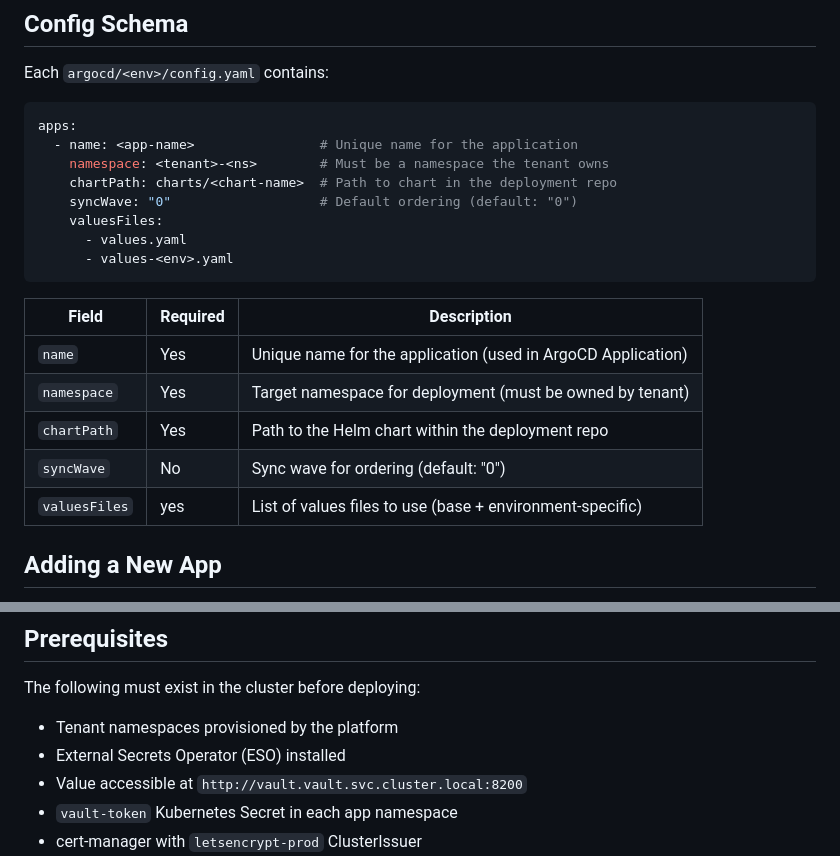
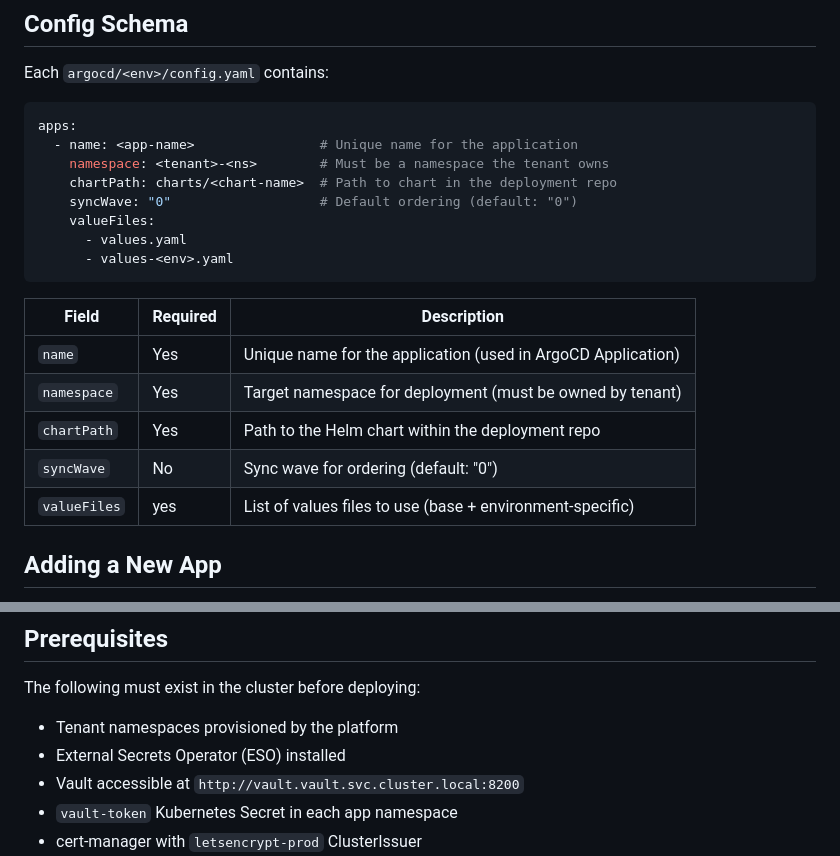
Before and after one commit to jdwlabs/deployments, a Markdown page: README.md, 2 parts joined by grey strips. Drawn GitHub-style.

Commit message:
docs: correct field name from 'valuesFiles' to 'valueFiles' in README.md

````diff
--- a/README.md
+++ b/README.md
@@ -44,18 +44,18 @@ apps:
     namespace: <tenant>-<ns>        # Must be a namespace the tenant owns
     chartPath: charts/<chart-name>  # Path to chart in the deployment repo
     syncWave: "0"                   # Default ordering (default: "0")
-    valuesFiles:
+    valueFiles:
       - values.yaml
       - values-<env>.yaml
 ```
 
-| Field         | Required | Description                                                  |
-|---------------|----------|--------------------------------------------------------------|
-| `name`        | Yes      | Unique name for the application (used in ArgoCD Application) |
-| `namespace`   | Yes      | Target namespace for deployment (must be owned by tenant)    |
-| `chartPath`   | Yes      | Path to the Helm chart within the deployment repo            |
-| `syncWave`    | No       | Sync wave for ordering (default: "0")                        |
-| `valuesFiles` | yes      | List of values files to use (base + environment-specific)    |
+| Field        | Required | Description                                                  |
+|--------------|----------|--------------------------------------------------------------|
+| `name`       | Yes      | Unique name for the application (used in ArgoCD Application) |
+| `namespace`  | Yes      | Target namespace for deployment (must be owned by tenant)    |
+| `chartPath`  | Yes      | Path to the Helm chart within the deployment repo            |
+| `syncWave`   | No       | Sync wave for ordering (default: "0")                        |
+| `valueFiles` | yes      | List of values files to use (base + environment-specific)    |
 
 ## Adding a New App
 
@@ -90,7 +90,7 @@ The following must exist in the cluster before deploying:
 
 - Tenant namespaces provisioned by the platform
 - External Secrets Operator (ESO) installed
-- Value accessible at `http://vault.vault.svc.cluster.local:8200`
+- Vault accessible at `http://vault.vault.svc.cluster.local:8200`
 - `vault-token` Kubernetes Secret in each app namespace
 - cert-manager with `letsencrypt-prod` ClusterIssuer
 - nginx ingress controller
````
Also changed, not shown: other parts of README.md (+1 -1 lines).
